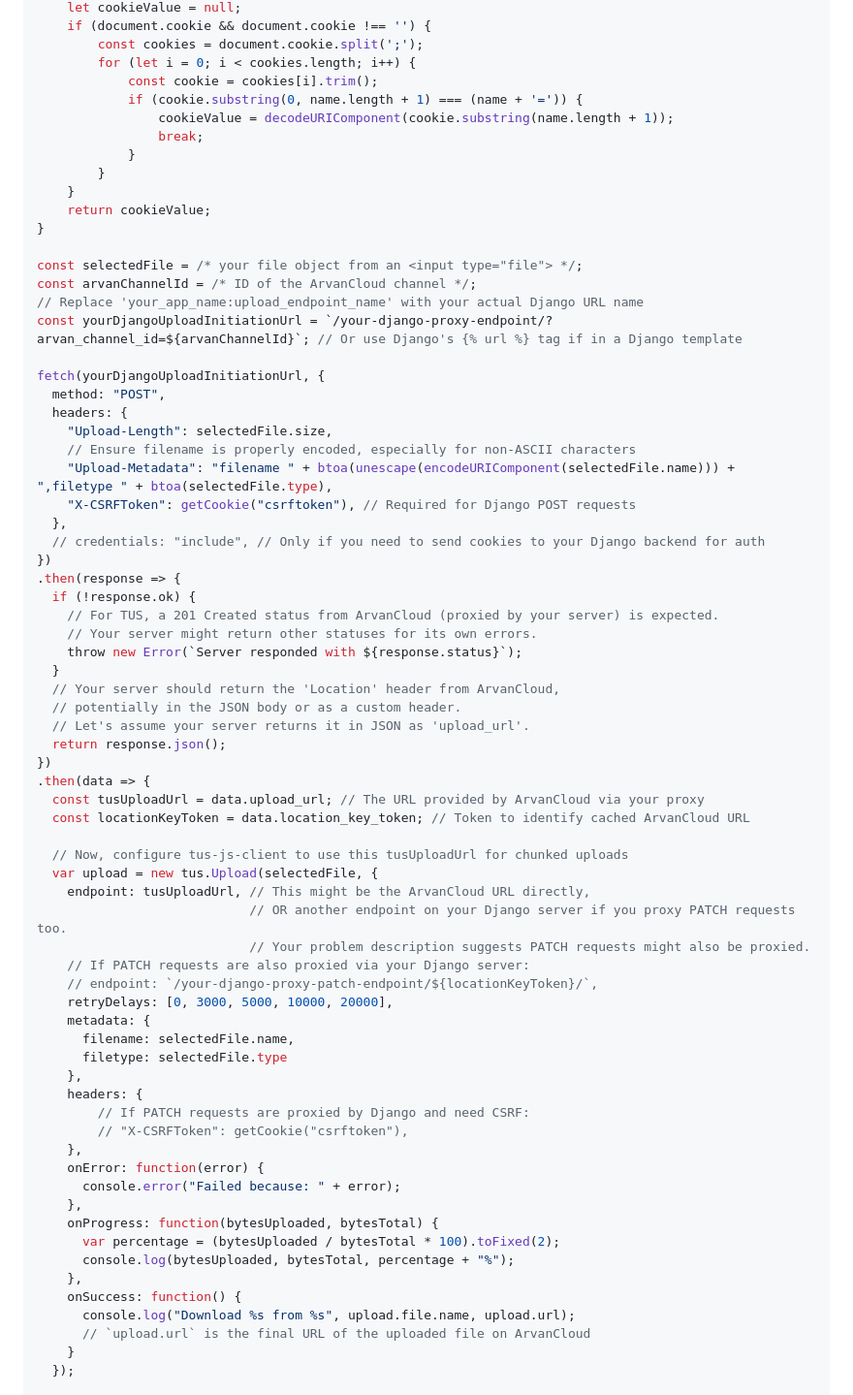
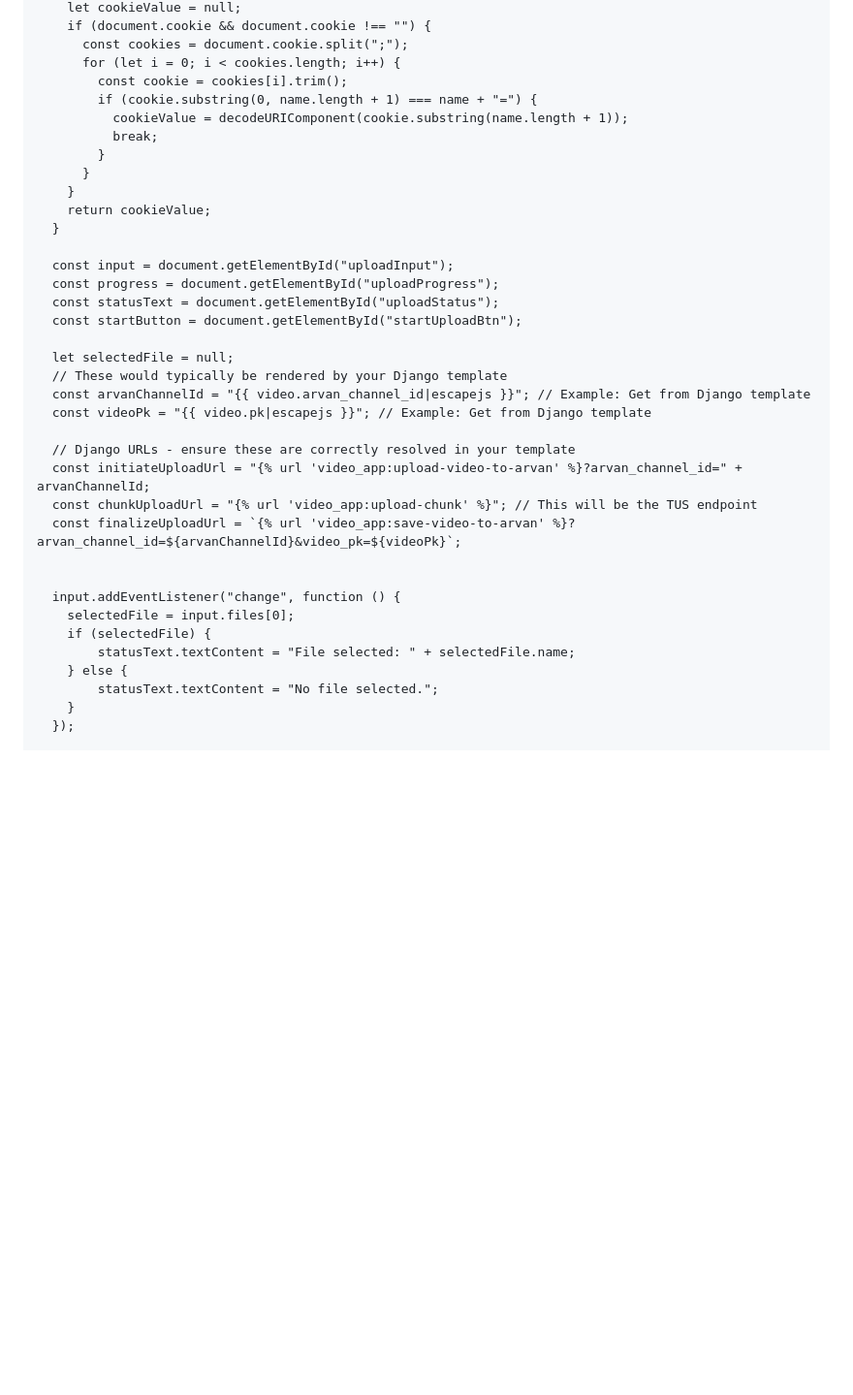
Before and after one commit to danialakn/arvancloud_django_video, a Markdown page: README.md, the part around one of its changes. Shown at 97% size. GitHub-like rendering; blank space fills up the shorter version.

```diff
--- a/README.md
+++ b/README.md
@@ -131,73 +146,39 @@ function getCookie(name) {
     let cookieValue = null;
-    if (document.cookie && document.cookie !== '') {
-        const cookies = document.cookie.split(';');
-        for (let i = 0; i < cookies.length; i++) {
-            const cookie = cookies[i].trim();
-            if (cookie.substring(0, name.length + 1) === (name + '=')) {
-                cookieValue = decodeURIComponent(cookie.substring(name.length + 1));
-                break;
-            }
+    if (document.cookie && document.cookie !== "") {
+      const cookies = document.cookie.split(";");
+      for (let i = 0; i < cookies.length; i++) {
+        const cookie = cookies[i].trim();
+        if (cookie.substring(0, name.length + 1) === name + "=") {
+          cookieValue = decodeURIComponent(cookie.substring(name.length + 1));
+          break;
         }
+      }
     }
     return cookieValue;
-}
+  }
 
-const selectedFile = /* your file object from an <input type="file"> */;
-const arvanChannelId = /* ID of the ArvanCloud channel */;
-// Replace 'your_app_name:upload_endpoint_name' with your actual Django URL name
-const yourDjangoUploadInitiationUrl = `/your-django-proxy-endpoint/?arvan_channel_id=${arvanChannelId}`; // Or use Django's {% url %} tag if in a Django template
+  const input = document.getElementById("uploadInput");
+  const progress = document.getElementById("uploadProgress");
+  const statusText = document.getElementById("uploadStatus");
+  const startButton = document.getElementById("startUploadBtn");
 
-fetch(yourDjangoUploadInitiationUrl, {
-  method: "POST",
-  headers: {
-    "Upload-Length": selectedFile.size,
-    // Ensure filename is properly encoded, especially for non-ASCII characters
-    "Upload-Metadata": "filename " + btoa(unescape(encodeURIComponent(selectedFile.name))) + ",filetype " + btoa(selectedFile.type),
-    "X-CSRFToken": getCookie("csrftoken"), // Required for Django POST requests
-  },
-  // credentials: "include", // Only if you need to send cookies to your Django backend for auth
-})
-.then(response => {
-  if (!response.ok) {
-    // For TUS, a 201 Created status from ArvanCloud (proxied by your server) is expected.
-    // Your server might return other statuses for its own errors.
-    throw new Error(`Server responded with ${response.status}`);
-  }
-  // Your server should return the 'Location' header from ArvanCloud,
-  // potentially in the JSON body or as a custom header.
-  // Let's assume your server returns it in JSON as 'upload_url'.
-  return response.json();
-})
-.then(data => {
-  const tusUploadUrl = data.upload_url; // The URL provided by ArvanCloud via your proxy
-  const locationKeyToken = data.location_key_token; // Token to identify cached ArvanCloud URL
+  let selectedFile = null;
+  // These would typically be rendered by your Django template
+  const arvanChannelId = "{{ video.arvan_channel_id|escapejs }}"; // Example: Get from Django template
+  const videoPk = "{{ video.pk|escapejs }}"; // Example: Get from Django template
 
-  // Now, configure tus-js-client to use this tusUploadUrl for chunked uploads
-  var upload = new tus.Upload(selectedFile, {
-    endpoint: tusUploadUrl, // This might be the ArvanCloud URL directly,
-                            // OR another endpoint on your Django server if you proxy PATCH requests too.
-                            // Your problem description suggests PATCH requests might also be proxied.
-    // If PATCH requests are also proxied via your Django server:
-    // endpoint: `/your-django-proxy-patch-endpoint/${locationKeyToken}/`,
-    retryDelays: [0, 3000, 5000, 10000, 20000],
-    metadata: {
-      filename: selectedFile.name,
-      filetype: selectedFile.type
-    },
-    headers: {
-        // If PATCH requests are proxied by Django and need CSRF:
-        // "X-CSRFToken": getCookie("csrftoken"),
-    },
-    onError: function(error) {
-      console.error("Failed because: " + error);
-    },
-    onProgress: function(bytesUploaded, bytesTotal) {
-      var percentage = (bytesUploaded / bytesTotal * 100).toFixed(2);
-      console.log(bytesUploaded, bytesTotal, percentage + "%");
-    },
-    onSuccess: function() {
-      console.log("Download %s from %s", upload.file.name, upload.url);
-      // `upload.url` is the final URL of the uploaded file on ArvanCloud
+  // Django URLs - ensure these are correctly resolved in your template
+  const initiateUploadUrl = "{% url 'video_app:upload-video-to-arvan' %}?arvan_channel_id=" + arvanChannelId;
+  const chunkUploadUrl = "{% url 'video_app:upload-chunk' %}"; // This will be the TUS endpoint
+  const finalizeUploadUrl = `{% url 'video_app:save-video-to-arvan' %}?arvan_channel_id=${arvanChannelId}&video_pk=${videoPk}`;
+
+
+  input.addEventListener("change", function () {
+    selectedFile = input.files[0];
+    if (selectedFile) {
+        statusText.textContent = "File selected: " + selectedFile.name;
+    } else {
+        statusText.textContent = "No file selected.";
     }
   });
 
```
Also changed, not shown: other parts of README.md (+153 -43 lines).
